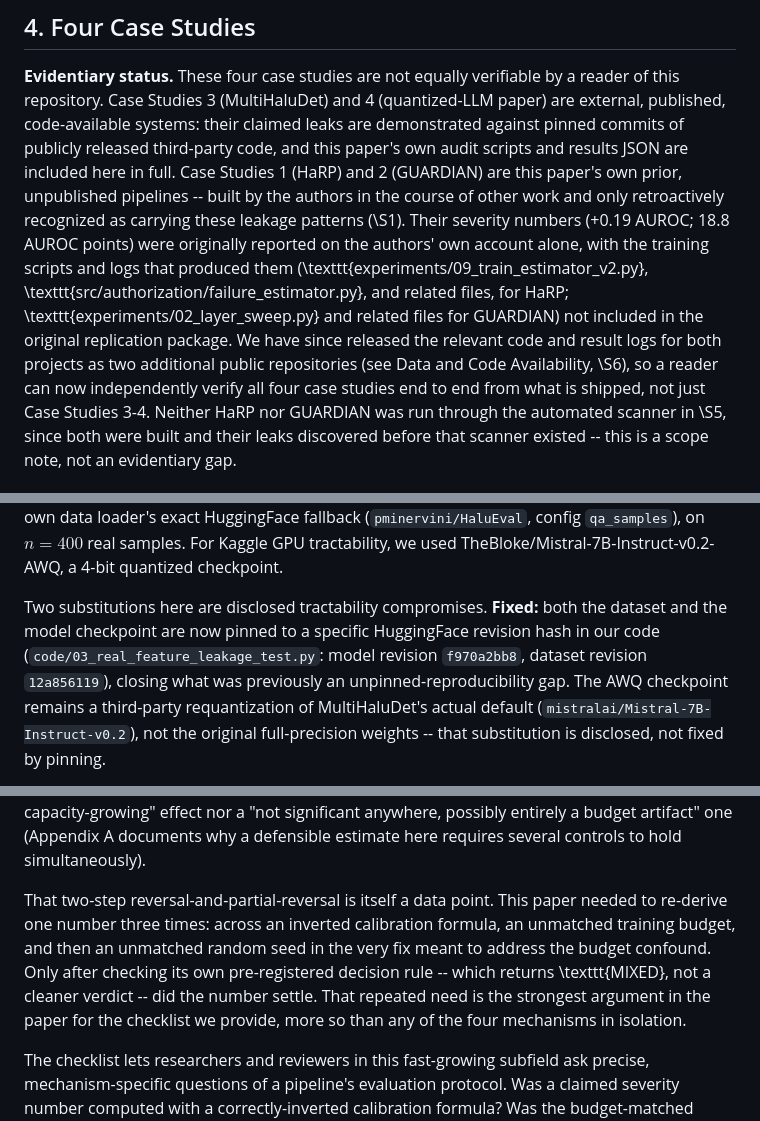
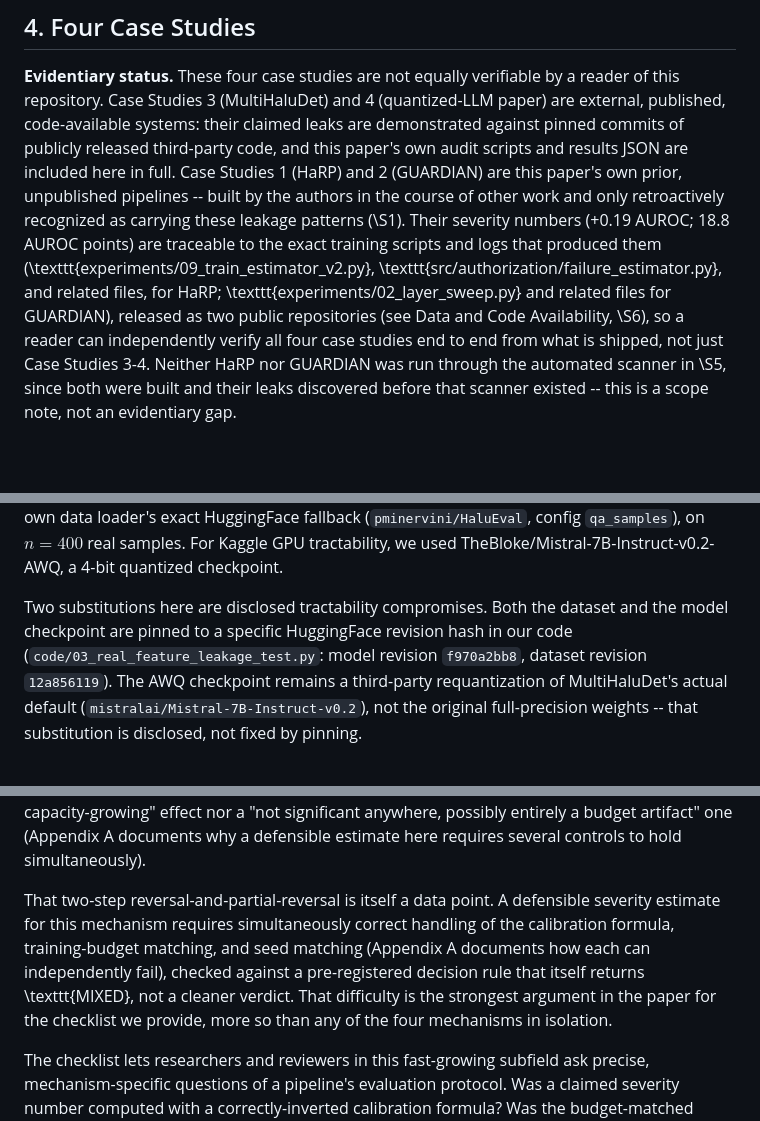
Before and after one commit to Lakshmi-Chakradhar-Vijayarao/leakage-audit, a Markdown page: draft/paper_draft.md, 3 parts joined by grey strips. GitHub-like rendering; blank space fills up the shorter version.

Commit message:
Fix additional revision-narrative residue found by second cold-read pass
A second independent fresh-agent review, run after the prior round's
fixes, found several more instances in the main text (not Appendix A):
a bare 'Fixed:' label, 'now bounded, not merely disclosed,' 'were
originally reported... we have since released,' and a Conclusion
paragraph ('this paper needed to re-derive one number three times...')
that re-narrated Appendix A's correction history a second time outside
the appendix. Rewrites each to state the final method/result directly.

```diff
--- a/draft/paper_draft.md
+++ b/draft/paper_draft.md
@@ -289,15 +289,14 @@ Case Studies 1 (HaRP) and 2 (GUARDIAN) are this paper's own prior,
 unpublished pipelines -- built by the authors in the course of other
 work and only retroactively recognized as carrying these leakage
 patterns (\S1). Their severity numbers (+0.19 AUROC; 18.8 AUROC points)
-were originally reported on the authors' own account alone, with the
+are traceable to the exact
 training scripts and logs that produced them
 (\texttt{experiments/09\_train\_estimator\_v2.py},
 \texttt{src/authorization/failure\_estimator.py}, and related files, for
 HaRP; \texttt{experiments/02\_layer\_sweep.py} and related files for
-GUARDIAN) not included in the original replication package. We have
-since released the relevant code and result logs for both projects as
-two additional public repositories (see Data and Code Availability,
-\S6), so a reader can now independently verify all four case studies
+GUARDIAN), released as
+two public repositories (see Data and Code Availability,
+\S6), so a reader can independently verify all four case studies
 end to end from what is shipped, not just Case Studies 3-4. Neither
 HaRP nor GUARDIAN was run through the automated scanner in \S5, since
 both were built and their leaks discovered before that scanner existed
@@ -534,11 +533,10 @@ exact HuggingFace fallback (`pminervini/HaluEval`, config `qa_samples`),
 on $n=400$ real samples. For Kaggle GPU tractability, we used
 TheBloke/Mistral-7B-Instruct-v0.2-AWQ, a 4-bit quantized checkpoint.
 
-Two substitutions here are disclosed tractability compromises. **Fixed:** both the dataset and the model checkpoint are now
+Two substitutions here are disclosed tractability compromises. Both the dataset and the model checkpoint are
 pinned to a specific HuggingFace revision hash in our code
 (`code/03_real_feature_leakage_test.py`: model revision
-`f970a2bb8`, dataset revision `12a856119`), closing what was previously
-an unpinned-reproducibility gap. The AWQ checkpoint remains a
+`f970a2bb8`, dataset revision `12a856119`). The AWQ checkpoint remains a
 third-party requantization of MultiHaluDet's actual default
 (`mistralai/Mistral-7B-Instruct-v0.2`), not the original full-precision
 weights -- that substitution is disclosed, not fixed by pinning.
@@ -1030,13 +1027,13 @@ significant anywhere, possibly entirely a budget artifact" one (Appendix A
 documents why a defensible estimate here requires several controls to hold
 simultaneously).
 
-That two-step reversal-and-partial-reversal is itself a data point. This
-paper needed to re-derive one number three times: across an inverted
-calibration formula, an unmatched training budget, and then an unmatched
-random seed in the very fix meant to address the budget confound. Only
-after checking its own pre-registered decision rule -- which returns
-\texttt{MIXED}, not a cleaner verdict -- did the number settle. That
-repeated need is the strongest argument in the paper for the checklist we
+That two-step reversal-and-partial-reversal is itself a data point. A
+defensible severity estimate for this mechanism requires simultaneously
+correct handling of the calibration formula, training-budget matching,
+and seed matching (Appendix A documents how each can independently
+fail), checked against a pre-registered decision rule that itself
+returns \texttt{MIXED}, not a cleaner verdict. That difficulty
+is the strongest argument in the paper for the checklist we
 provide, more so than any of the four mechanisms in isolation.
 
 The checklist lets researchers and reviewers in this fast-growing
```
Also changed, not shown: other parts of draft/paper_draft.md (+1 -2 lines).
